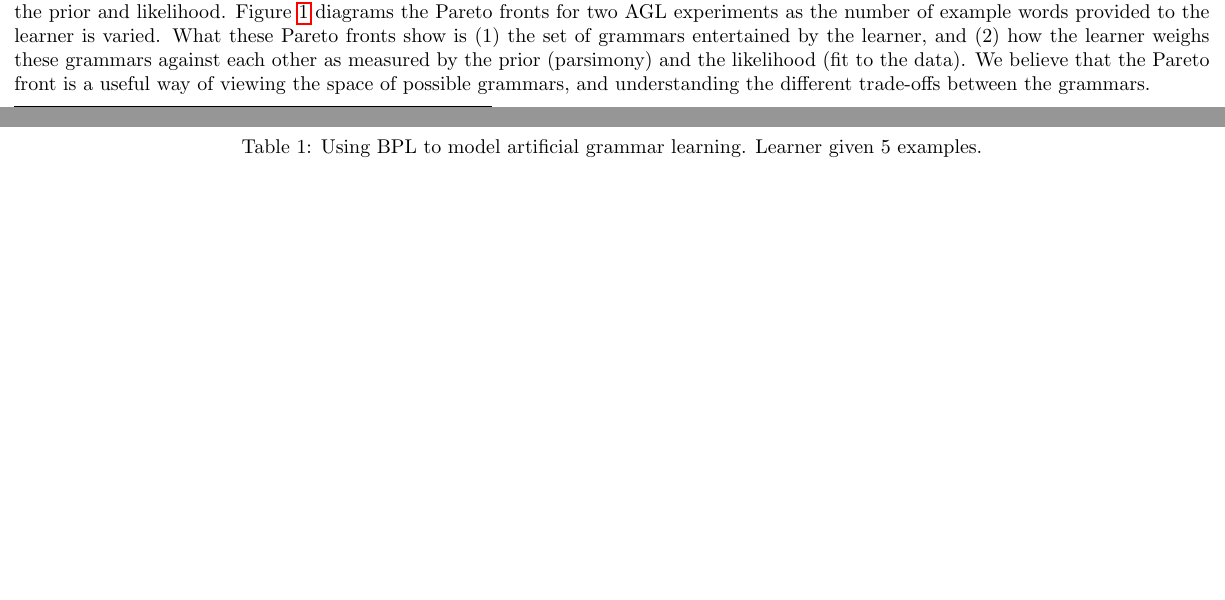
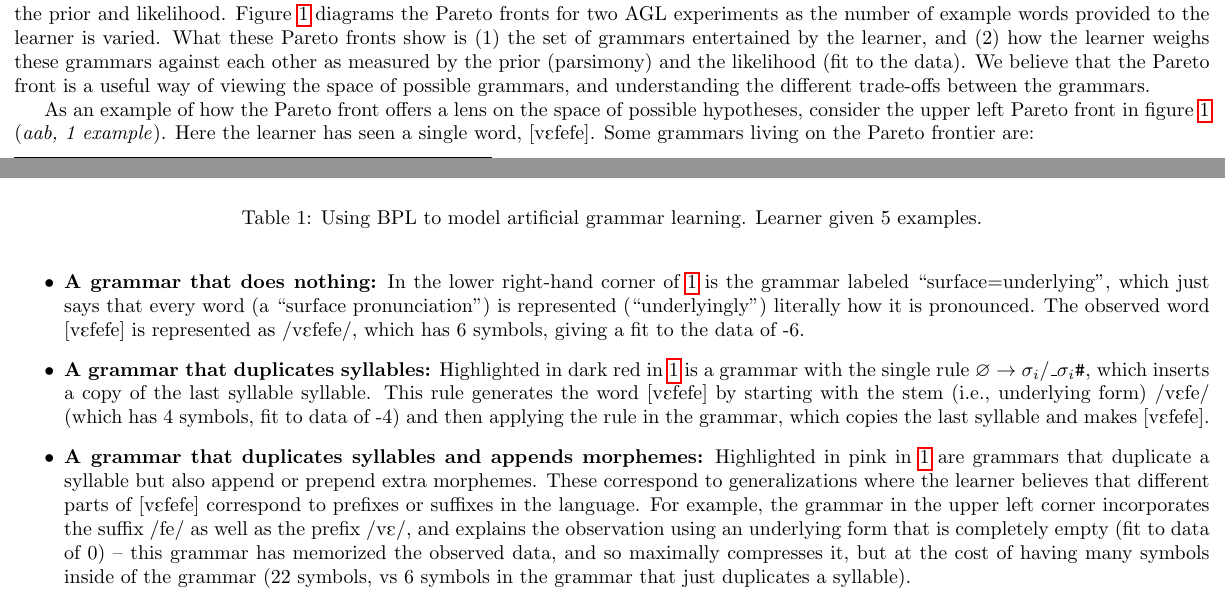
Before and after one commit to ellisk42/phonologyPaper, a LaTeX document (topics.tex): two parts of pages 1 and 2 of 3 before the commit and two parts of pages 1 and 2 of 4 after it, joined at a grey line, cut so that both start at the same text, the shorter picture padded with empty space. Compiled offline with pdfLaTeX.

Commit message:
topics Pareto frontier writing

```diff
--- a/topics.tex
+++ b/topics.tex
@@ -217,6 +217,35 @@ viewing the space of possible grammars,
 and understanding the different trade-offs
 between the grammars.
 
+As an example of how the Pareto front offers a lens on the
+space of possible hypotheses,
+consider the upper left Pareto front in figure~\ref{quadrupleFrontier} (\emph{aab, 1 example}).
+Here the learner has seen a single word, [\textipa{vEfefe}].
+Some grammars living on the Pareto frontier are:
+\begin{itemize}
+\item \textbf{A grammar that does nothing:} In the lower right-hand corner of~\ref{quadrupleFrontier}
+  is the grammar labeled ``surface=underlying'',
+  which just says that every word (a ``surface pronunciation'')
+  is represented (``underlyingly'') literally how it is pronounced.
+  The observed word [\textipa{vEfefe}] is represented as /\textipa{vEfefe}/, which has 6 symbols,
+  giving a fit to the data of -6.
+\item \textbf{A grammar that duplicates syllables:} Highlighted in dark red in~\ref{quadrupleFrontier}
+  is a grammar with the single rule $\varnothing\to\sigma_i/\_\sigma_i$\texttt{\#},
+  which inserts a copy of the last syllable syllable.
+  This rule generates the word [\textipa{vEfefe}] by starting with the stem (i.e., underlying form) /\textipa{vEfe}/ (which has 4 symbols, fit to data of -4) and then applying the rule in the grammar,
+  which copies the last syllable and makes [\textipa{vEfefe}].
+\item \textbf{A grammar that duplicates syllables and appends
+  morphemes:} Highlighted in pink in~\ref{quadrupleFrontier} are
+  grammars that duplicate a syllable but also append or prepend extra
+  morphemes.  These correspond to generalizations where the learner
+  believes that different parts of [\textipa{vEfefe}] correspond to
+  prefixes or suffixes in the language.  For example, the grammar in
+  the upper left corner incorporates the suffix /\textipa{fe}/ as well
+  as the prefix /\textipa{vE}/, and explains the observation using an
+  underlying form that is completely empty (fit to data of 0) -- this
+  grammar has memorized the observed data, and so maximally compresses
+  it, but at the cost of having many symbols inside of the grammar (22 symbols, vs 6 symbols in the grammar that just duplicates a syllable).
+  \end{itemize}
 
 \begin{figure}[H]
 
```
Also changed, not shown: topics.pdf, topics.tex (8 more changed lines).
